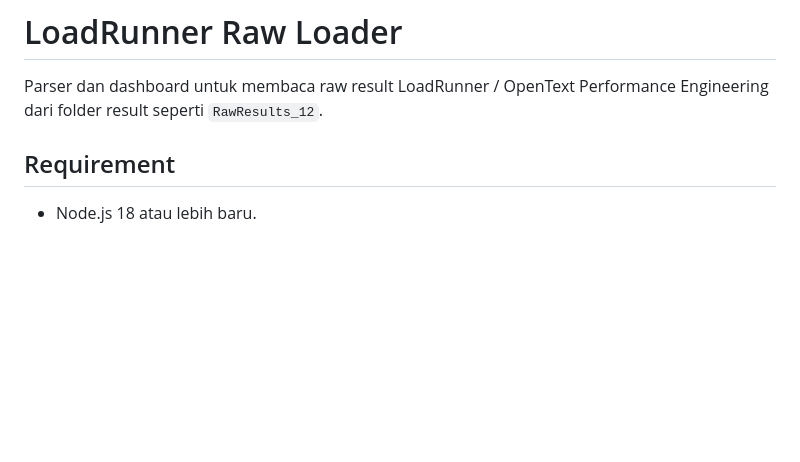
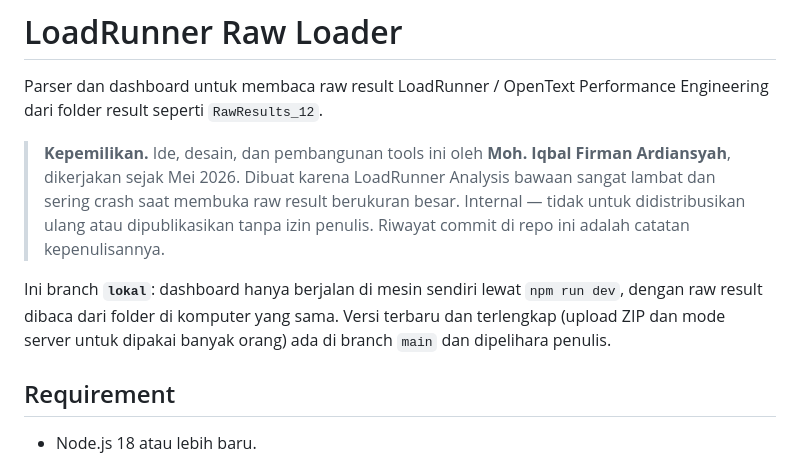
Before and after one commit to iqbalf-a/loadrunner-raw-loader, a Markdown page: README.md, the part around the change. Rendered like a GitHub page; blank space fills up the shorter version.

Commit message:
Document authorship and mark this as the local-only branch
Menegaskan kepemilikan tools (Moh. Iqbal Firman Ardiansyah, sejak Mei
2026) dan menyatakan branch ini versi laptop-only; versi terlengkap ada
di branch main.

Co-Authored-By: Claude Opus 5 <noreply@anthropic.com>
Claude-Session: https://claude.ai/code/session_01UrBmNyoqk6stkpiDqRArM5

```diff
--- a/README.md
+++ b/README.md
@@ -1,6 +1,15 @@
 # LoadRunner Raw Loader
 
 Parser dan dashboard untuk membaca raw result LoadRunner / OpenText Performance Engineering dari folder result seperti `RawResults_12`.
+
+> **Kepemilikan.** Ide, desain, dan pembangunan tools ini oleh **Moh. Iqbal Firman Ardiansyah**,
+> dikerjakan sejak Mei 2026. Dibuat karena LoadRunner Analysis bawaan sangat lambat dan sering
+> crash saat membuka raw result berukuran besar. Internal — tidak untuk didistribusikan ulang atau
+> dipublikasikan tanpa izin penulis. Riwayat commit di repo ini adalah catatan kepenulisannya.
+
+Ini branch **`lokal`**: dashboard hanya berjalan di mesin sendiri lewat `npm run dev`, dengan raw
+result dibaca dari folder di komputer yang sama. Versi terbaru dan terlengkap (upload ZIP dan mode
+server untuk dipakai banyak orang) ada di branch `main` dan dipelihara penulis.
 
 ## Requirement
 
```
